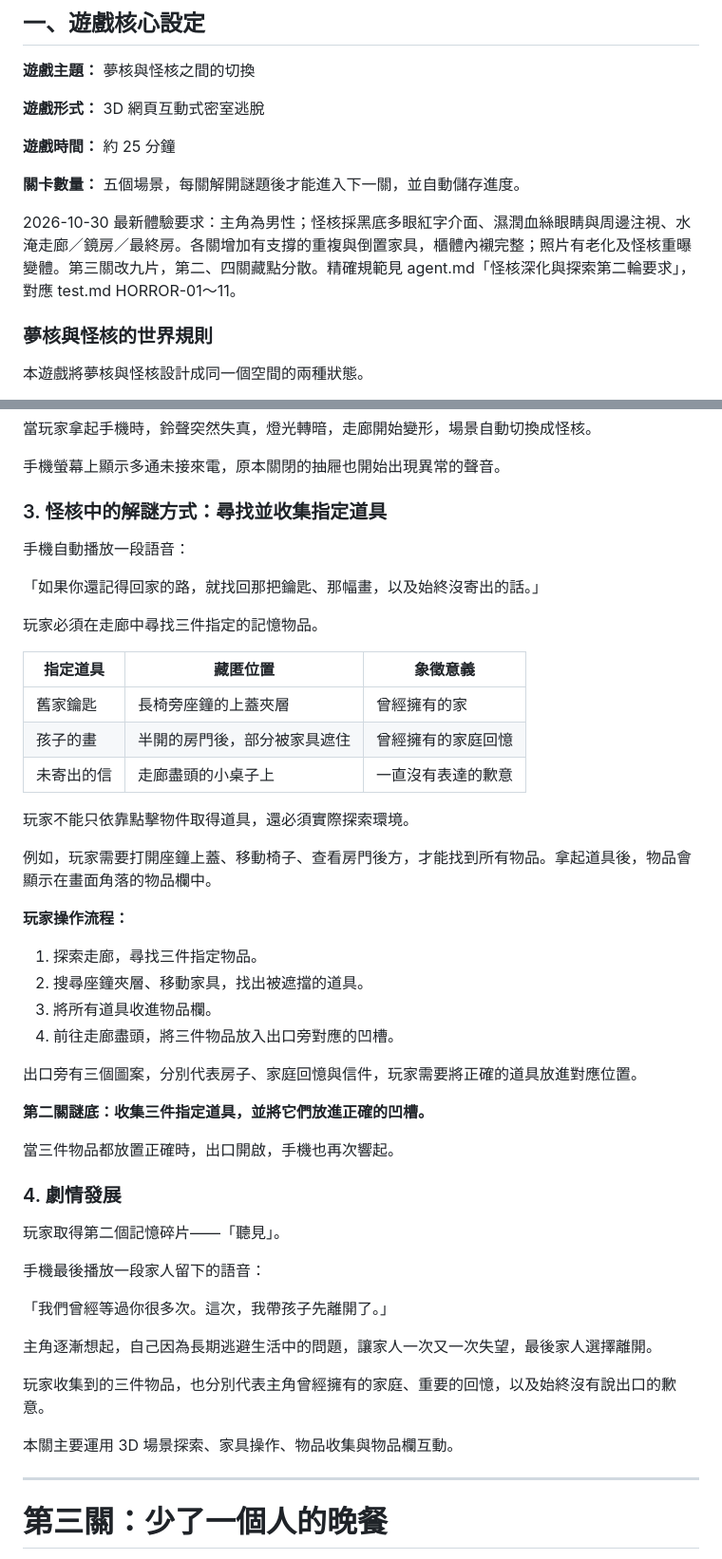
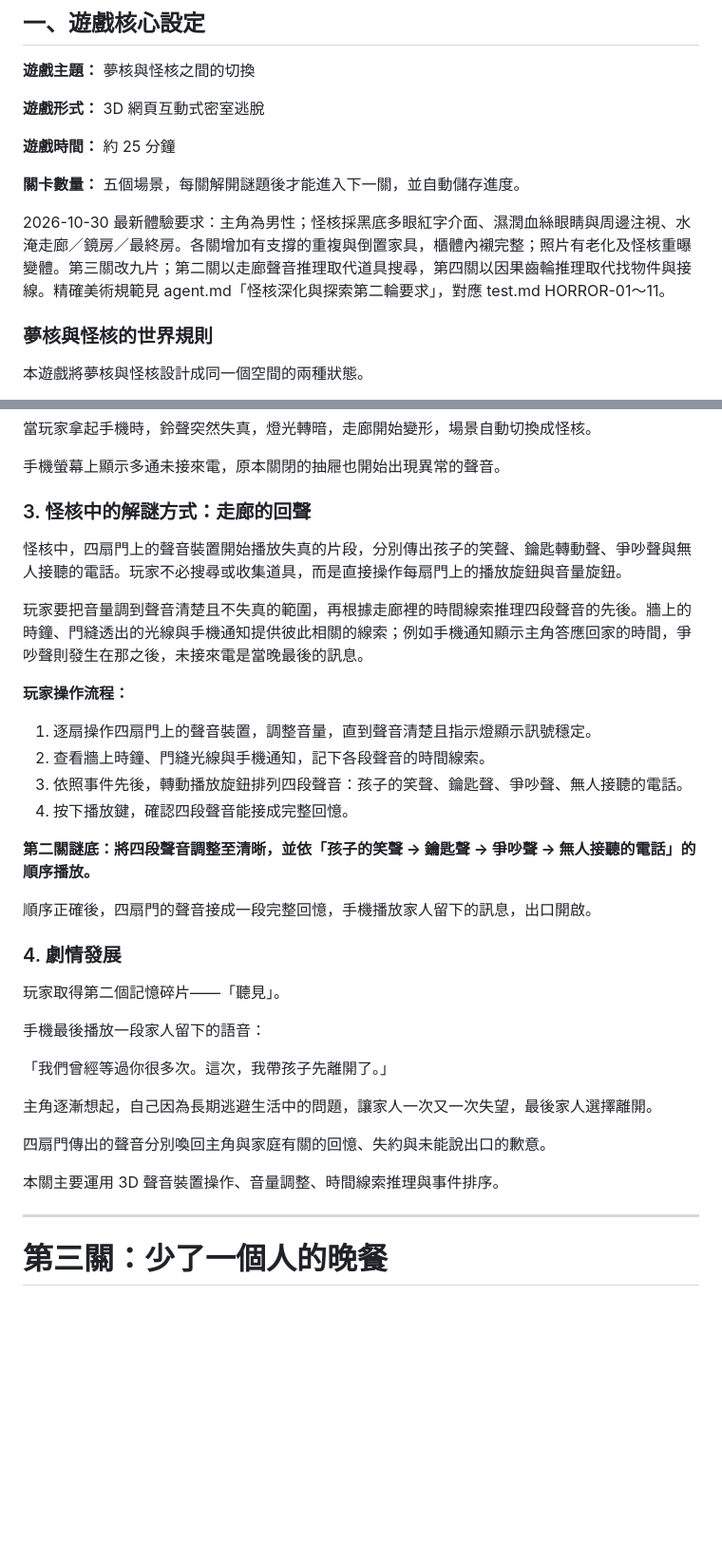
Before and after one commit to Shao077777714/midexam, a Markdown page: brief.md, 2 parts joined by grey strips. Shown at 95% size. Rendered like a GitHub page; blank space fills up the shorter version.

```diff
--- a/brief.md
+++ b/brief.md
@@ -10,7 +10,7 @@
 
 **關卡數量：** 五個場景，每關解開謎題後才能進入下一關，並自動儲存進度。
 
-2026-10-30 最新體驗要求：主角為男性；怪核採黑底多眼紅字介面、濕潤血絲眼睛與周邊注視、水淹走廊／鏡房／最終房。各關增加有支撐的重複與倒置家具，櫃體內襯完整；照片有老化及怪核重曝變體。第三關改九片，第二、四關藏點分散。精確規範見 agent.md「怪核深化與探索第二輪要求」，對應 test.md HORROR-01～11。
+2026-10-30 最新體驗要求：主角為男性；怪核採黑底多眼紅字介面、濕潤血絲眼睛與周邊注視、水淹走廊／鏡房／最終房。各關增加有支撐的重複與倒置家具，櫃體內襯完整；照片有老化及怪核重曝變體。第三關改九片；第二關以走廊聲音推理取代道具搜尋，第四關以因果齒輪推理取代找物件與接線。精確美術規範見 agent.md「怪核深化與探索第二輪要求」，對應 test.md HORROR-01～11。
 
 ### 夢核與怪核的世界規則
 
@@ -144,36 +144,22 @@
 
 手機螢幕上顯示多通未接來電，原本關閉的抽屜也開始出現異常的聲音。
 
-### 3. 怪核中的解謎方式：尋找並收集指定道具
+### 3. 怪核中的解謎方式：走廊的回聲
 
-手機自動播放一段語音：
+怪核中，四扇門上的聲音裝置開始播放失真的片段，分別傳出孩子的笑聲、鑰匙轉動聲、爭吵聲與無人接聽的電話。玩家不必搜尋或收集道具，而是直接操作每扇門上的播放旋鈕與音量旋鈕。
 
-「如果你還記得回家的路，就找回那把鑰匙、那幅畫，以及始終沒寄出的話。」
-
-玩家必須在走廊中尋找三件指定的記憶物品。
-
-| 指定道具 | 藏匿位置 | 象徵意義 |
-|---|---|---|
-| 舊家鑰匙 | 長椅旁座鐘的上蓋夾層 | 曾經擁有的家 |
-| 孩子的畫 | 半開的房門後，部分被家具遮住 | 曾經擁有的家庭回憶 |
-| 未寄出的信 | 走廊盡頭的小桌子上 | 一直沒有表達的歉意 |
-
-玩家不能只依靠點擊物件取得道具，還必須實際探索環境。
-
-例如，玩家需要打開座鐘上蓋、移動椅子、查看房門後方，才能找到所有物品。拿起道具後，物品會顯示在畫面角落的物品欄中。
+玩家要把音量調到聲音清楚且不失真的範圍，再根據走廊裡的時間線索推理四段聲音的先後。牆上的時鐘、門縫透出的光線與手機通知提供彼此相關的線索；例如手機通知顯示主角答應回家的時間，爭吵聲則發生在那之後，未接來電是當晚最後的訊息。
 
 **玩家操作流程：**
 
-1. 探索走廊，尋找三件指定物品。
-2. 搜尋座鐘夾層、移動家具，找出被遮擋的道具。
-3. 將所有道具收進物品欄。
-4. 前往走廊盡頭，將三件物品放入出口旁對應的凹槽。
+1. 逐扇操作四扇門上的聲音裝置，調整音量，直到聲音清楚且指示燈顯示訊號穩定。
+2. 查看牆上時鐘、門縫光線與手機通知，記下各段聲音的時間線索。
+3. 依照事件先後，轉動播放旋鈕排列四段聲音：孩子的笑聲、鑰匙聲、爭吵聲、無人接聽的電話。
+4. 按下播放鍵，確認四段聲音能接成完整回憶。
 
-出口旁有三個圖案，分別代表房子、家庭回憶與信件，玩家需要將正確的道具放進對應位置。
+**第二關謎底：將四段聲音調整至清晰，並依「孩子的笑聲 → 鑰匙聲 → 爭吵聲 → 無人接聽的電話」的順序播放。**
 
-**第二關謎底：收集三件指定道具，並將它們放進正確的凹槽。**
-
-當三件物品都放置正確時，出口開啟，手機也再次響起。
+順序正確後，四扇門的聲音接成一段完整回憶，手機播放家人留下的訊息，出口開啟。
 
 ### 4. 劇情發展
 
@@ -185,9 +171,9 @@
 
 主角逐漸想起，自己因為長期逃避生活中的問題，讓家人一次又一次失望，最後家人選擇離開。
 
-玩家收集到的三件物品，也分別代表主角曾經擁有的家庭、重要的回憶，以及始終沒有說出口的歉意。
+四扇門傳出的聲音分別喚回主角與家庭有關的回憶、失約與未能說出口的歉意。
 
-本關主要運用 3D 場景探索、家具操作、物品收集與物品欄互動。
+本關主要運用 3D 聲音裝置操作、音量調整、時間線索推理與事件排序。
 
 ---
 
```
Also changed, not shown: other parts of brief.md (+18 -16 lines).
